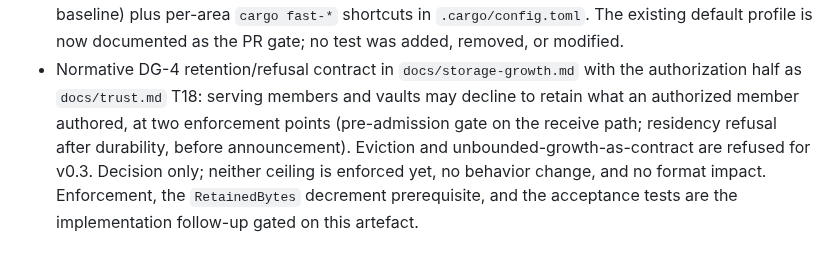
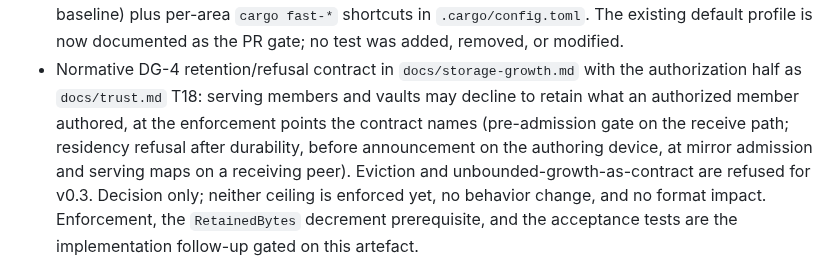
Before and after one commit to control-aesir/wyrd, a Markdown page: CHANGELOG.md, the part around the change. Drawn GitHub-style.

```diff
--- a/CHANGELOG.md
+++ b/CHANGELOG.md
@@ -36,9 +36,11 @@ version say exactly what changed.
   as the PR gate; no test was added, removed, or modified.
 - Normative DG-4 retention/refusal contract in `docs/storage-growth.md`
   with the authorization half as `docs/trust.md` T18: serving members and
-  vaults may decline to retain what an authorized member authored, at two
-  enforcement points (pre-admission gate on the receive path; residency
-  refusal after durability, before announcement). Eviction and
+  vaults may decline to retain what an authorized member authored, at the
+  enforcement points the contract names (pre-admission gate on the receive
+  path; residency refusal after durability, before announcement on the
+  authoring device, at mirror admission and serving maps on a receiving
+  peer). Eviction and
   unbounded-growth-as-contract are refused for v0.3. Decision only;
   neither ceiling is enforced yet, no behavior change, and no format
   impact. Enforcement, the
```
Also changed, not shown: docs/storage-growth.md (+5 -1 lines).
